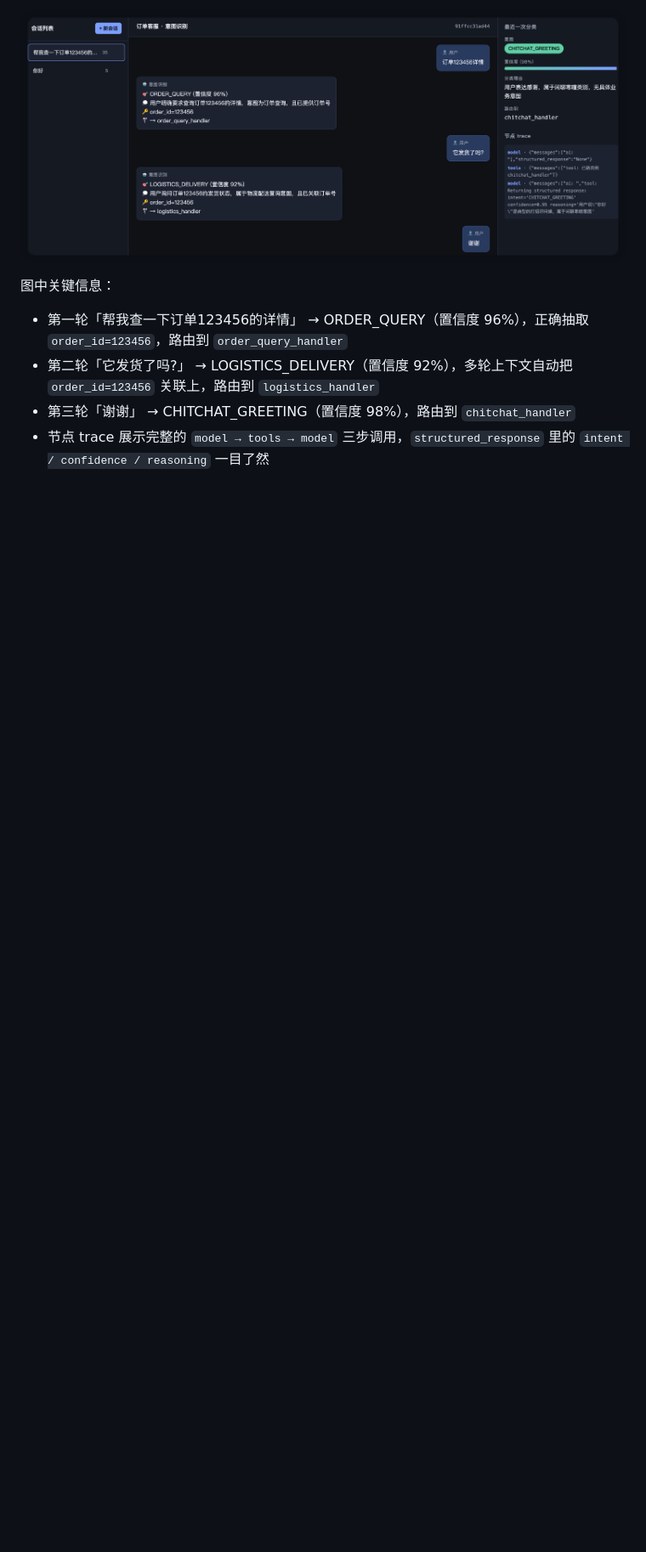
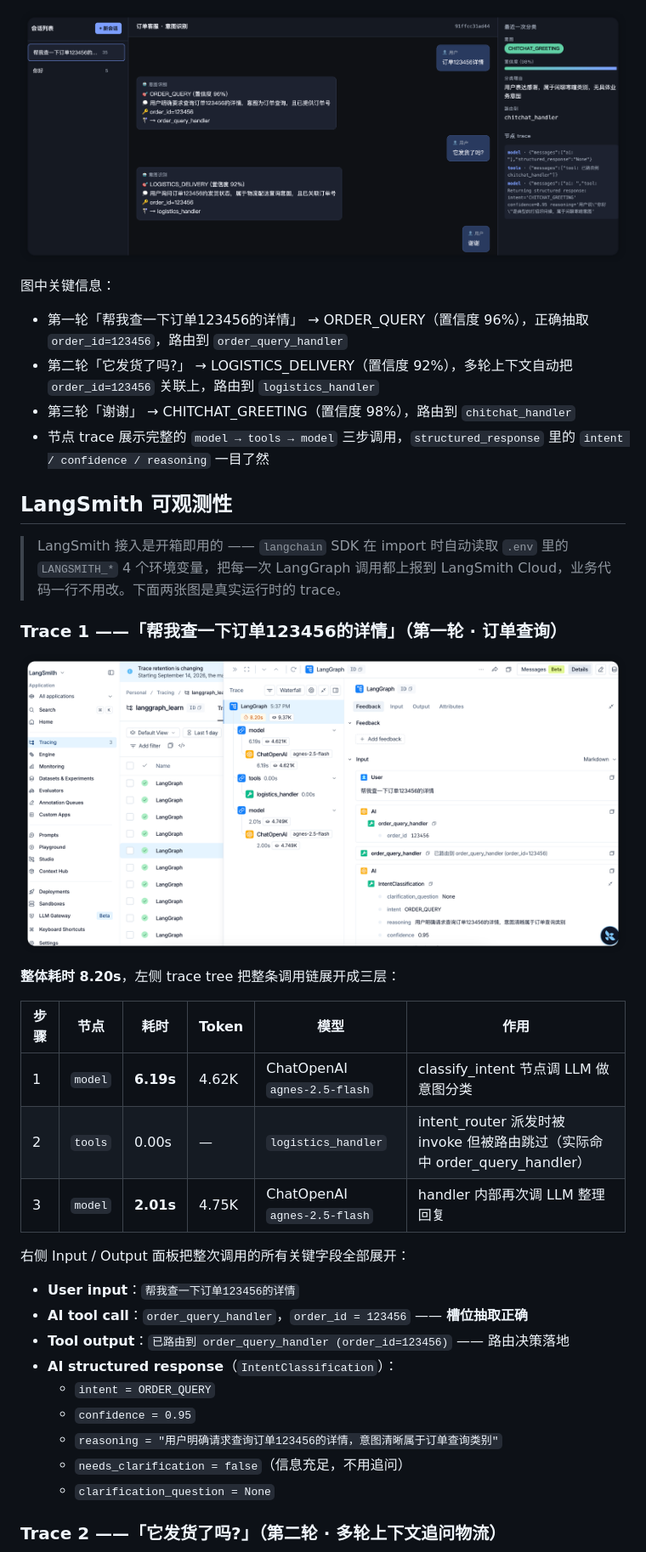
Before and after one commit to dym123456xdf/intent-agent, a Markdown page: README.md, the part around the change printed below. Shown: that part at 85% size. Drawn GitHub-style; pictures changed too: static/langsmith_1.png (added); blank space fills up the shorter version.

```diff
--- a/README.md
+++ b/README.md
@@ -217,3 +217,33 @@ python main.py --query "我要退款" --stream
 - 第三轮「谢谢」 → CHITCHAT_GREETING（置信度 98%），路由到 `chitchat_handler`
 - 节点 trace 展示完整的 `model → tools → model` 三步调用，`structured_response` 里的 `intent / confidence / reasoning` 一目了然
 
+## LangSmith 可观测性
+
+> LangSmith 接入是开箱即用的 —— `langchain` SDK 在 import 时自动读取 `.env` 里的 `LANGSMITH_*` 4 个环境变量，把每一次 LangGraph 调用都上报到 LangSmith Cloud，业务代码一行不用改。下面两张图是真实运行时的 trace。
+
+### Trace 1 ——「帮我查一下订单123456的详情」（第一轮 · 订单查询）
+
+![LangSmith trace 第一轮](static/langsmith_1.png)
+
+**整体耗时 8.20s**，左侧 trace tree 把整条调用链展开成三层：
+
+| 步骤 | 节点 | 耗时 | Token | 模型 | 作用 |
+|---|---|---|---|---|---|
+| 1 | `model` | **6.19s** | 4.62K | ChatOpenAI `agnes-2.5-flash` | classify_intent 节点调 LLM 做意图分类 |
+| 2 | `tools` | 0.00s | — | `logistics_handler` | intent_router 派发时被 invoke 但被路由跳过（实际命中 order_query_handler） |
+| 3 | `model` | **2.01s** | 4.75K | ChatOpenAI `agnes-2.5-flash` | handler 内部再次调 LLM 整理回复 |
+
+右侧 Input / Output 面板把整次调用的所有关键字段全部展开：
+
+- **User input**：`帮我查一下订单123456的详情`
+- **AI tool call**：`order_query_handler`，`order_id = 123456` —— **槽位抽取正确**
+- **Tool output**：`已路由到 order_query_handler (order_id=123456)` —— 路由决策落地
+- **AI structured response**（`IntentClassification`）：
+  - `intent = ORDER_QUERY`
+  - `confidence = 0.95`
+  - `reasoning = "用户明确请求查询订单123456的详情，意图清晰属于订单查询类别"`
+  - `needs_clarification = false`（信息充足，不用追问）
+  - `clarification_question = None`
+
+### Trace 2 ——「它发货了吗?」（第二轮 · 多轮上下文追问物流）
+
```
Also changed, not shown: other parts of README.md (+28 -1 lines), static/langsmith_2.png (added).
